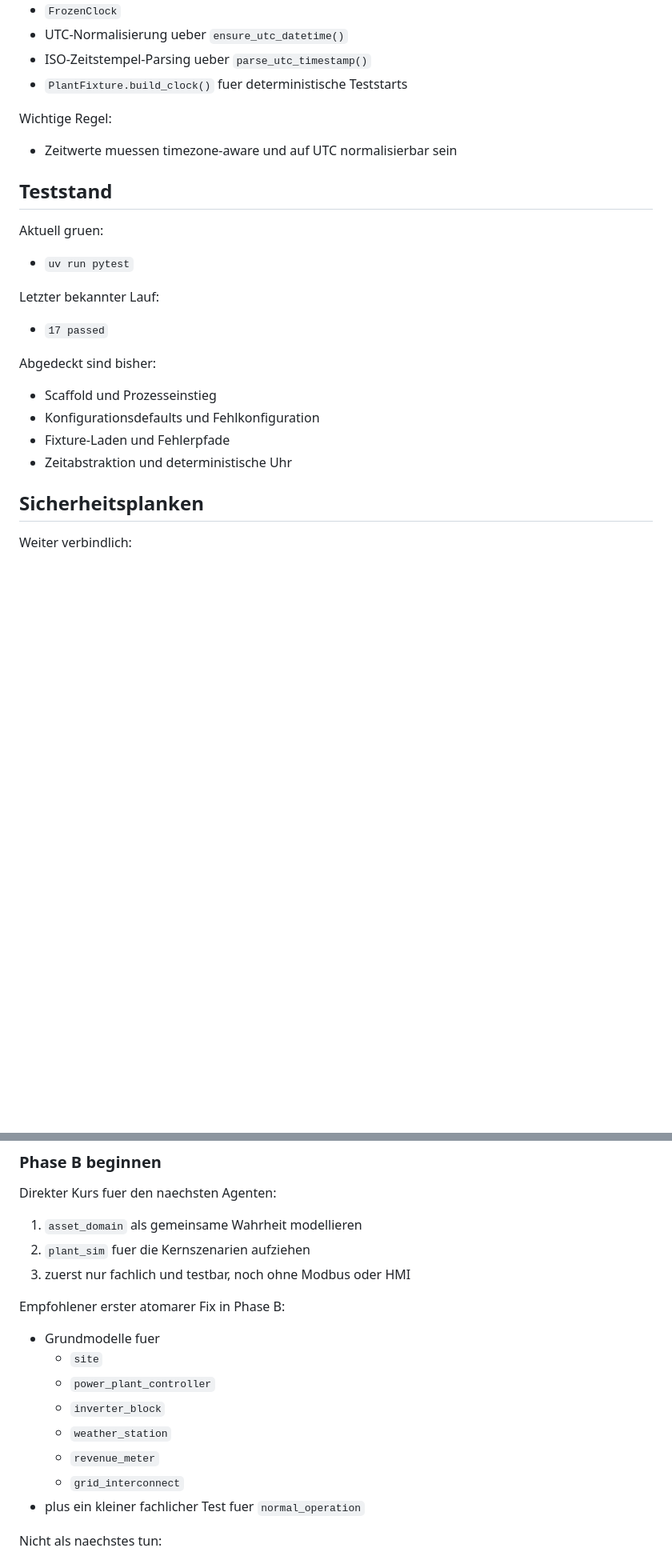
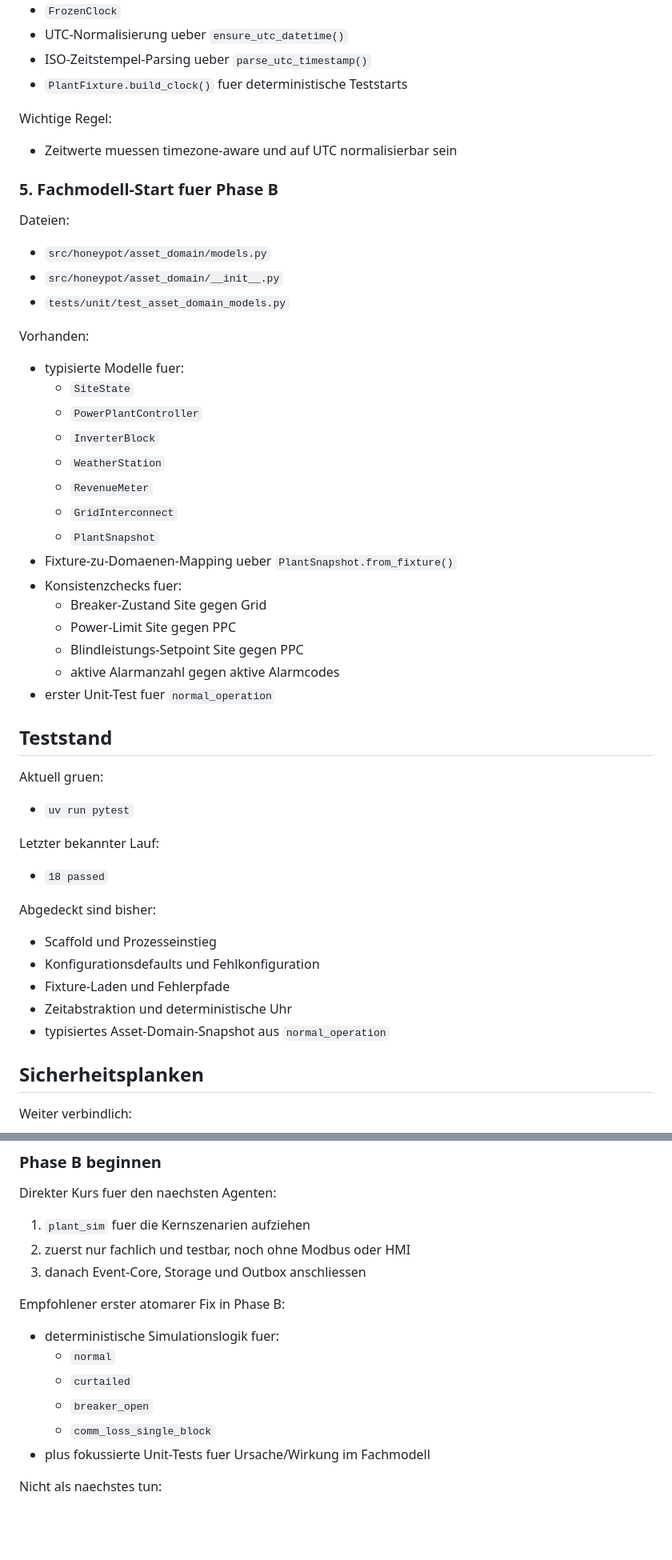
Before and after one commit to stoertebeker/scada-honeypot, a Markdown page: docs/agent-handoff.md, 2 parts joined by grey strips. Shown at 80% size. GitHub-like rendering; blank space fills up the shorter version.

```diff
--- a/docs/agent-handoff.md
+++ b/docs/agent-handoff.md
@@ -101,6 +102,32 @@ Wichtige Regel:
 
 - Zeitwerte muessen timezone-aware und auf UTC normalisierbar sein
 
+### 5. Fachmodell-Start fuer Phase B
+
+Dateien:
+
+- `src/honeypot/asset_domain/models.py`
+- `src/honeypot/asset_domain/__init__.py`
+- `tests/unit/test_asset_domain_models.py`
+
+Vorhanden:
+
+- typisierte Modelle fuer:
+  - `SiteState`
+  - `PowerPlantController`
+  - `InverterBlock`
+  - `WeatherStation`
+  - `RevenueMeter`
+  - `GridInterconnect`
+  - `PlantSnapshot`
+- Fixture-zu-Domaenen-Mapping ueber `PlantSnapshot.from_fixture()`
+- Konsistenzchecks fuer:
+  - Breaker-Zustand Site gegen Grid
+  - Power-Limit Site gegen PPC
+  - Blindleistungs-Setpoint Site gegen PPC
+  - aktive Alarmanzahl gegen aktive Alarmcodes
+- erster Unit-Test fuer `normal_operation`
+
 ## Teststand
 
 Aktuell gruen:
@@ -109,7 +136,7 @@ Aktuell gruen:
 
 Letzter bekannter Lauf:
 
-- `17 passed`
+- `18 passed`
 
 Abgedeckt sind bisher:
 
@@ -117,6 +144,7 @@ Abgedeckt sind bisher:
 - Konfigurationsdefaults und Fehlkonfiguration
 - Fixture-Laden und Fehlerpfade
 - Zeitabstraktion und deterministische Uhr
+- typisiertes Asset-Domain-Snapshot aus `normal_operation`
 
 ## Sicherheitsplanken
 
@@ -160,20 +187,18 @@ Operative Hinweise:
 
 Direkter Kurs fuer den naechsten Agenten:
 
-1. `asset_domain` als gemeinsame Wahrheit modellieren
-2. `plant_sim` fuer die Kernszenarien aufziehen
-3. zuerst nur fachlich und testbar, noch ohne Modbus oder HMI
+1. `plant_sim` fuer die Kernszenarien aufziehen
+2. zuerst nur fachlich und testbar, noch ohne Modbus oder HMI
+3. danach Event-Core, Storage und Outbox anschliessen
 
 Empfohlener erster atomarer Fix in Phase B:
 
-- Grundmodelle fuer
-  - `site`
-  - `power_plant_controller`
-  - `inverter_block`
-  - `weather_station`
-  - `revenue_meter`
-  - `grid_interconnect`
-- plus ein kleiner fachlicher Test fuer `normal_operation`
+- deterministische Simulationslogik fuer:
+  - `normal`
+  - `curtailed`
+  - `breaker_open`
+  - `comm_loss_single_block`
+- plus fokussierte Unit-Tests fuer Ursache/Wirkung im Fachmodell
 
 Nicht als naechstes tun:
 
```
Also changed, not shown: other parts of docs/agent-handoff.md (+1 -1 lines), README.md (+9 -6 lines).
